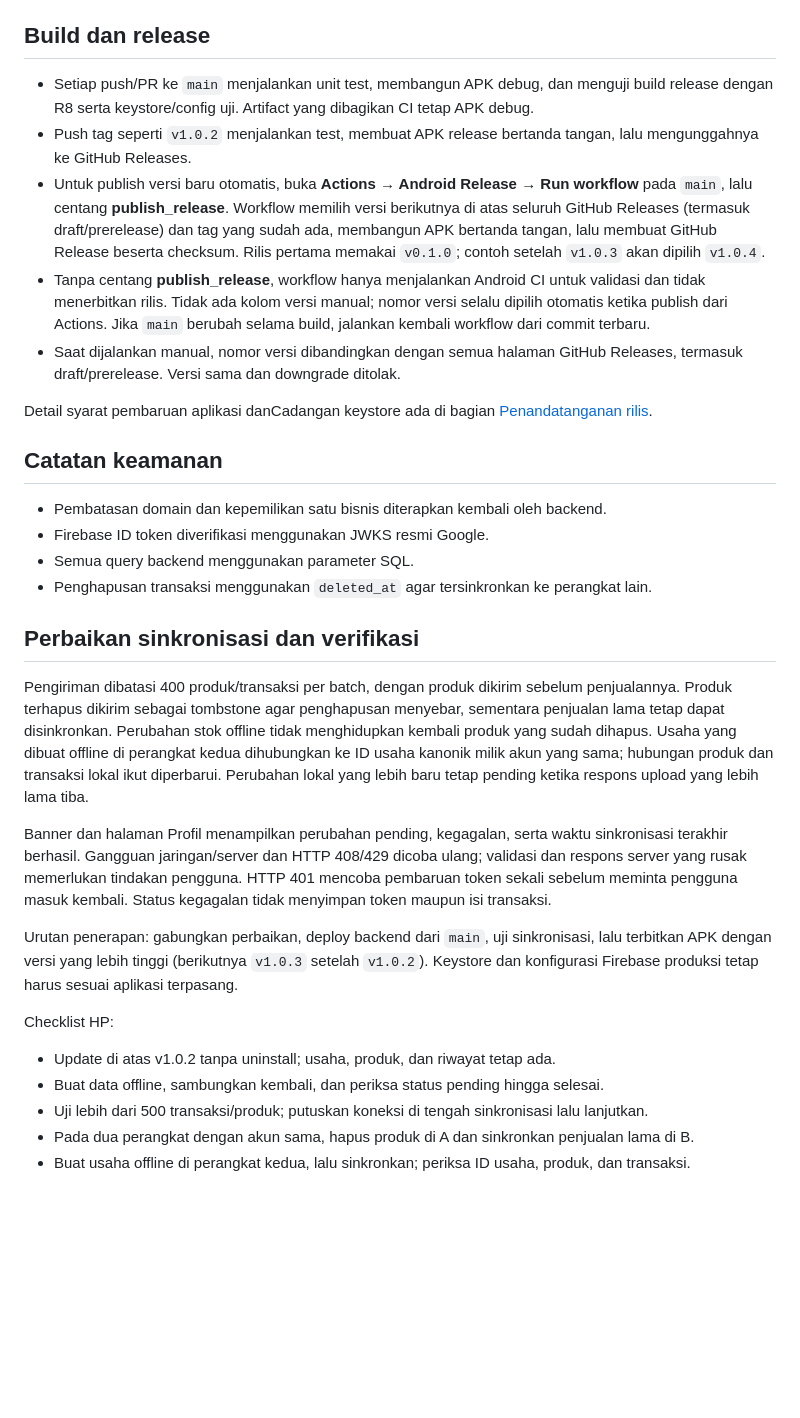
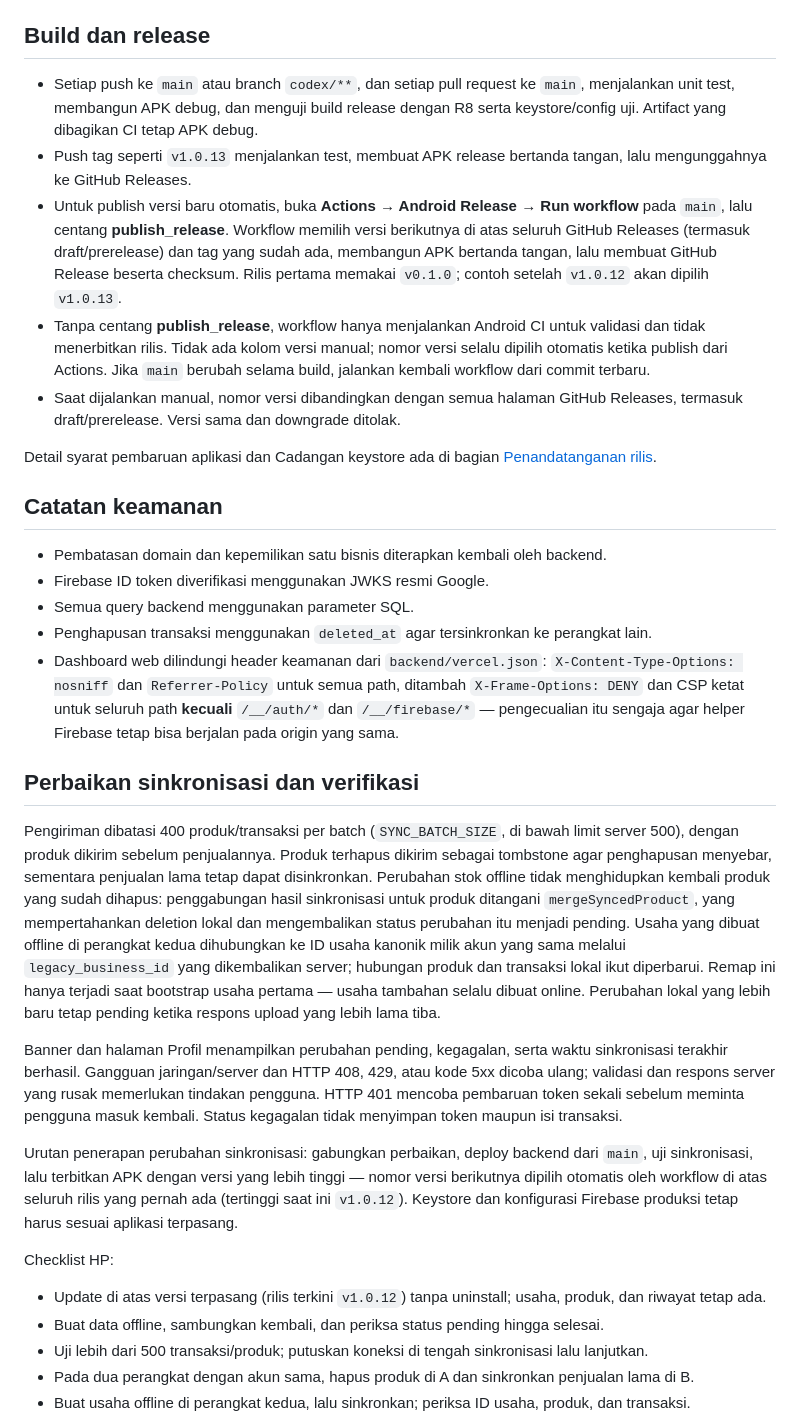
Before and after one commit to ywildan/karsa-business, a Markdown page: README.md, the part around one of its changes. Drawn GitHub-style; blank space fills up the shorter version.

```diff
--- a/README.md
+++ b/README.md
@@ -135,13 +159,13 @@ Setelah deployment pertama, salin URL Function ke secret `KARSA_API_BASE_URL` la
 
 ## Build dan release
 
-- Setiap push/PR ke `main` menjalankan unit test, membangun APK debug, dan menguji build release dengan R8 serta keystore/config uji. Artifact yang dibagikan CI tetap APK debug.
-- Push tag seperti `v1.0.2` menjalankan test, membuat APK release bertanda tangan, lalu mengunggahnya ke GitHub Releases.
-- Untuk publish versi baru otomatis, buka **Actions → Android Release → Run workflow** pada `main`, lalu centang **publish_release**. Workflow memilih versi berikutnya di atas seluruh GitHub Releases (termasuk draft/prerelease) dan tag yang sudah ada, membangun APK bertanda tangan, lalu membuat GitHub Release beserta checksum. Rilis pertama memakai `v0.1.0`; contoh setelah `v1.0.3` akan dipilih `v1.0.4`.
+- Setiap push ke `main` atau branch `codex/**`, dan setiap pull request ke `main`, menjalankan unit test, membangun APK debug, dan menguji build release dengan R8 serta keystore/config uji. Artifact yang dibagikan CI tetap APK debug.
+- Push tag seperti `v1.0.13` menjalankan test, membuat APK release bertanda tangan, lalu mengunggahnya ke GitHub Releases.
+- Untuk publish versi baru otomatis, buka **Actions → Android Release → Run workflow** pada `main`, lalu centang **publish_release**. Workflow memilih versi berikutnya di atas seluruh GitHub Releases (termasuk draft/prerelease) dan tag yang sudah ada, membangun APK bertanda tangan, lalu membuat GitHub Release beserta checksum. Rilis pertama memakai `v0.1.0`; contoh setelah `v1.0.12` akan dipilih `v1.0.13`.
 - Tanpa centang **publish_release**, workflow hanya menjalankan Android CI untuk validasi dan tidak menerbitkan rilis. Tidak ada kolom versi manual; nomor versi selalu dipilih otomatis ketika publish dari Actions. Jika `main` berubah selama build, jalankan kembali workflow dari commit terbaru.
 - Saat dijalankan manual, nomor versi dibandingkan dengan semua halaman GitHub Releases, termasuk draft/prerelease. Versi sama dan downgrade ditolak.
 
-Detail syarat pembaruan aplikasi danCadangan keystore ada di bagian
+Detail syarat pembaruan aplikasi dan Cadangan keystore ada di bagian
 [Penandatanganan rilis](#penandatanganan-rilis-dan-pembaruan-aplikasi).
 
 ## Catatan keamanan
@@ -150,29 +174,38 @@ Detail syarat pembaruan aplikasi danCadangan keystore ada di bagian
 - Firebase ID token diverifikasi menggunakan JWKS resmi Google.
 - Semua query backend menggunakan parameter SQL.
 - Penghapusan transaksi menggunakan `deleted_at` agar tersinkronkan ke perangkat lain.
+- Dashboard web dilindungi header keamanan dari `backend/vercel.json`: `X-Content-Type-Options: nosniff` dan `Referrer-Policy` untuk semua path, ditambah `X-Frame-Options: DENY` dan CSP ketat untuk seluruh path **kecuali** `/__/auth/*` dan `/__/firebase/*` — pengecualian itu sengaja agar helper Firebase tetap bisa berjalan pada origin yang sama.
 
 ## Perbaikan sinkronisasi dan verifikasi
 
-Pengiriman dibatasi 400 produk/transaksi per batch, dengan produk dikirim sebelum
-penjualannya. Produk terhapus dikirim sebagai tombstone agar penghapusan menyebar,
-sementara penjualan lama tetap dapat disinkronkan. Perubahan stok offline tidak menghidupkan kembali produk yang sudah dihapus. Usaha yang dibuat offline di
-perangkat kedua dihubungkan ke ID usaha kanonik milik akun yang sama; hubungan
-produk dan transaksi lokal ikut diperbarui. Perubahan lokal yang lebih baru tetap
+Pengiriman dibatasi 400 produk/transaksi per batch (`SYNC_BATCH_SIZE`, di bawah
+limit server 500), dengan produk dikirim sebelum penjualannya. Produk terhapus
+dikirim sebagai tombstone agar penghapusan menyebar, sementara penjualan lama
+tetap dapat disinkronkan. Perubahan stok offline tidak menghidupkan kembali
+produk yang sudah dihapus: penggabungan hasil sinkronisasi untuk produk ditangani
+`mergeSyncedProduct`, yang mempertahankan deletion lokal dan mengembalikan status
+perubahan itu menjadi pending. Usaha yang dibuat offline di perangkat kedua
+dihubungkan ke ID usaha kanonik milik akun yang sama melalui
+`legacy_business_id` yang dikembalikan server; hubungan produk dan transaksi
+lokal ikut diperbarui. Remap ini hanya terjadi saat bootstrap usaha pertama —
+usaha tambahan selalu dibuat online. Perubahan lokal yang lebih baru tetap
 pending ketika respons upload yang lebih lama tiba.
 
 Banner dan halaman Profil menampilkan perubahan pending, kegagalan, serta waktu
-sinkronisasi terakhir berhasil. Gangguan jaringan/server dan HTTP 408/429 dicoba
-ulang; validasi dan respons server yang rusak memerlukan tindakan pengguna.
+sinkronisasi terakhir berhasil. Gangguan jaringan/server dan HTTP 408, 429, atau
+kode 5xx dicoba ulang; validasi dan respons server yang rusak memerlukan
+tindakan pengguna.
 HTTP 401 mencoba pembaruan token sekali sebelum meminta pengguna masuk kembali.
 Status kegagalan tidak menyimpan token maupun isi transaksi.
 
-Urutan penerapan: gabungkan perbaikan, deploy backend dari `main`, uji sinkronisasi,
-lalu terbitkan APK dengan versi yang lebih tinggi (berikutnya `v1.0.3` setelah `v1.0.2`).
+Urutan penerapan perubahan sinkronisasi: gabungkan perbaikan, deploy backend dari `main`, uji sinkronisasi,
+lalu terbitkan APK dengan versi yang lebih tinggi — nomor versi berikutnya dipilih
+otomatis oleh workflow di atas seluruh rilis yang pernah ada (tertinggi saat ini `v1.0.12`).
 Keystore dan konfigurasi Firebase produksi tetap harus sesuai aplikasi terpasang.
 
 Checklist HP:
 
-- Update di atas v1.0.2 tanpa uninstall; usaha, produk, dan riwayat tetap ada.
+- Update di atas versi terpasang (rilis terkini `v1.0.12`) tanpa uninstall; usaha, produk, dan riwayat tetap ada.
 - Buat data offline, sambungkan kembali, dan periksa status pending hingga selesai.
 - Uji lebih dari 500 transaksi/produk; putuskan koneksi di tengah sinkronisasi lalu lanjutkan.
 - Pada dua perangkat dengan akun sama, hapus produk di A dan sinkronkan penjualan lama di B.
```
Also changed, not shown: other parts of README.md (+26 -2 lines), docs/MONTHLY-REPORT.md (+1 -1 lines), docs/PREMIUM-DEPLOYMENT.md (+6 -6 lines).
